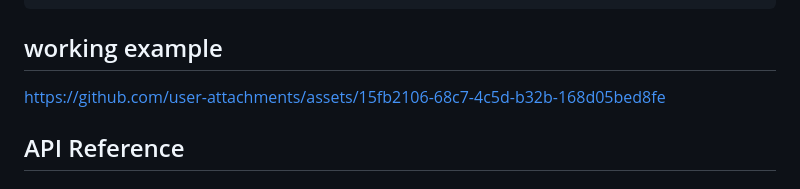
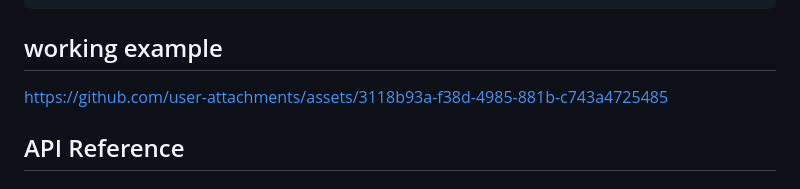
Before and after one commit to IamHarsh02/brightcove_player_flutter, a Markdown page: README.md, the part around the change. GitHub-like rendering.

````diff
--- a/README.md
+++ b/README.md
@@ -287,7 +287,7 @@ class _AdvancedVideoPlayerState extends State<AdvancedVideoPlayer> {
 ```
 
 ## working example
-https://github.com/user-attachments/assets/15fb2106-68c7-4c5d-b32b-168d05bed8fe
+https://github.com/user-attachments/assets/3118b93a-f38d-4985-881b-c743a4725485
 
 ## API Reference
 
````
